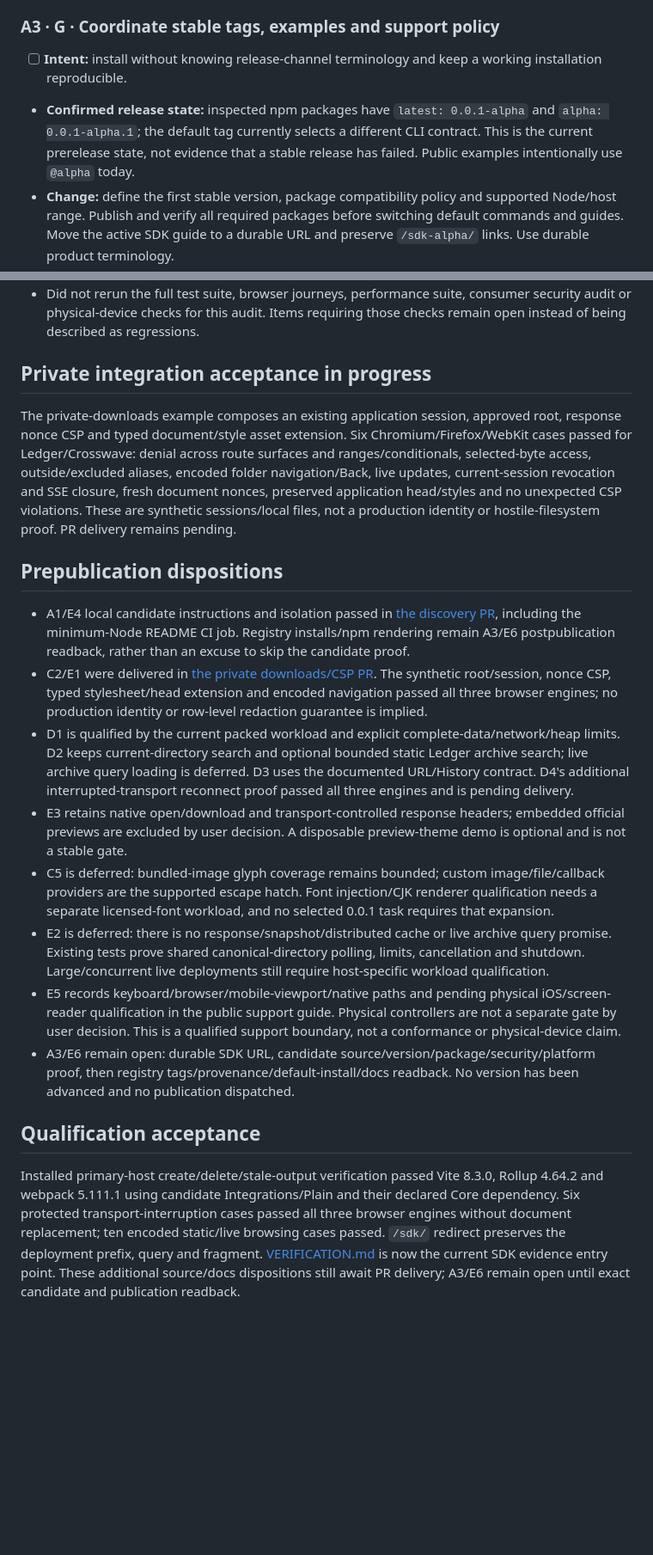
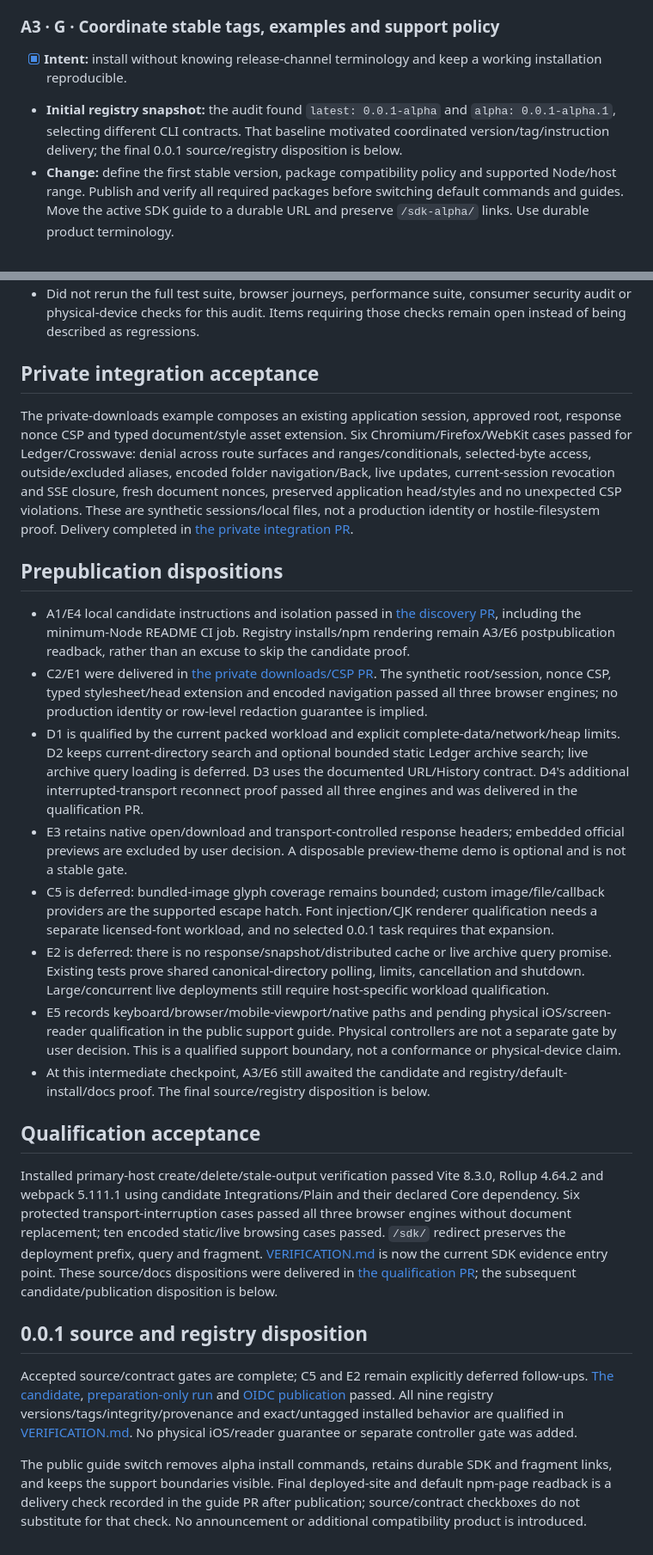
Before and after one commit to vp-tw/dirwell, a Markdown page: STABLE-TODO.md, 2 parts joined by grey strips. Shown at 86% size. Drawn GitHub-style; blank space fills up the shorter version.

```diff
--- a/STABLE-TODO.md
+++ b/STABLE-TODO.md
@@ -57,8 +57,8 @@ Checkboxes record accepted source/contract dispositions; the postpublication por
 
 ### A3 · G · Coordinate stable tags, examples and support policy
 
-- [ ] **Intent:** install without knowing release-channel terminology and keep a working installation reproducible.
-- **Confirmed release state:** inspected npm packages have `latest: 0.0.1-alpha` and `alpha: 0.0.1-alpha.1`; the default tag currently selects a different CLI contract. This is the current prerelease state, not evidence that a stable release has failed. Public examples intentionally use `@alpha` today.
+- [x] **Intent:** install without knowing release-channel terminology and keep a working installation reproducible.
+- **Initial registry snapshot:** the audit found `latest: 0.0.1-alpha` and `alpha: 0.0.1-alpha.1`, selecting different CLI contracts. That baseline motivated coordinated version/tag/instruction delivery; the final 0.0.1 source/registry disposition is below.
 - **Change:** define the first stable version, package compatibility policy and supported Node/host range. Publish and verify all required packages before switching default commands and guides. Move the active SDK guide to a durable URL and preserve `/sdk-alpha/` links. Use durable product terminology.
 - **Acceptance:** clean untagged CLI/Core/theme installs resolve the intended stable family; exact-version installs also work. Verify `latest`, dependencies, types, provenance, docs and examples after publication. Document prerelease use separately.
 - **Evidence:** [package manifests](packages/core/package.json), [support guide](docs/src/content/docs/support.md), [SDK guide](docs/src/content/docs/sdk.md), current registry readback.
@@ -257,21 +257,27 @@ Checkboxes record accepted source/contract dispositions; the postpublication por
 - Retrieved the live homepage, theme guide and API reference successfully. npm HTML browsing was unavailable through the web fetcher; tarballs and registry metadata supplied primary package evidence. Public npm link rendering remains an A1 acceptance check.
 - Did not rerun the full test suite, browser journeys, performance suite, consumer security audit or physical-device checks for this audit. Items requiring those checks remain open instead of being described as regressions.
 
-## Private integration acceptance in progress
+## Private integration acceptance
 
-The private-downloads example composes an existing application session, approved root, response nonce CSP and typed document/style asset extension. Six Chromium/Firefox/WebKit cases passed for Ledger/Crosswave: denial across route surfaces and ranges/conditionals, selected-byte access, outside/excluded aliases, encoded folder navigation/Back, live updates, current-session revocation and SSE closure, fresh document nonces, preserved application head/styles and no unexpected CSP violations. These are synthetic sessions/local files, not a production identity or hostile-filesystem proof. PR delivery remains pending.
+The private-downloads example composes an existing application session, approved root, response nonce CSP and typed document/style asset extension. Six Chromium/Firefox/WebKit cases passed for Ledger/Crosswave: denial across route surfaces and ranges/conditionals, selected-byte access, outside/excluded aliases, encoded folder navigation/Back, live updates, current-session revocation and SSE closure, fresh document nonces, preserved application head/styles and no unexpected CSP violations. These are synthetic sessions/local files, not a production identity or hostile-filesystem proof. Delivery completed in [the private integration PR](https://github.com/vp-tw/dirwell/pull/83).
 
 ## Prepublication dispositions
 
 - A1/E4 local candidate instructions and isolation passed in [the discovery PR](https://github.com/vp-tw/dirwell/pull/82), including the minimum-Node README CI job. Registry installs/npm rendering remain A3/E6 postpublication readback, rather than an excuse to skip the candidate proof.
 - C2/E1 were delivered in [the private downloads/CSP PR](https://github.com/vp-tw/dirwell/pull/83). The synthetic root/session, nonce CSP, typed stylesheet/head extension and encoded navigation passed all three browser engines; no production identity or row-level redaction guarantee is implied.
-- D1 is qualified by the current packed workload and explicit complete-data/network/heap limits. D2 keeps current-directory search and optional bounded static Ledger archive search; live archive query loading is deferred. D3 uses the documented URL/History contract. D4's additional interrupted-transport reconnect proof passed all three engines and is pending delivery.
+- D1 is qualified by the current packed workload and explicit complete-data/network/heap limits. D2 keeps current-directory search and optional bounded static Ledger archive search; live archive query loading is deferred. D3 uses the documented URL/History contract. D4's additional interrupted-transport reconnect proof passed all three engines and was delivered in the qualification PR.
 - E3 retains native open/download and transport-controlled response headers; embedded official previews are excluded by user decision. A disposable preview-theme demo is optional and is not a stable gate.
 - C5 is deferred: bundled-image glyph coverage remains bounded; custom image/file/callback providers are the supported escape hatch. Font injection/CJK renderer qualification needs a separate licensed-font workload, and no selected 0.0.1 task requires that expansion.
 - E2 is deferred: there is no response/snapshot/distributed cache or live archive query promise. Existing tests prove shared canonical-directory polling, limits, cancellation and shutdown. Large/concurrent live deployments still require host-specific workload qualification.
 - E5 records keyboard/browser/mobile-viewport/native paths and pending physical iOS/screen-reader qualification in the public support guide. Physical controllers are not a separate gate by user decision. This is a qualified support boundary, not a conformance or physical-device claim.
-- A3/E6 remain open: durable SDK URL, candidate source/version/package/security/platform proof, then registry tags/provenance/default-install/docs readback. No version has been advanced and no publication dispatched.
+- At this intermediate checkpoint, A3/E6 still awaited the candidate and registry/default-install/docs proof. The final source/registry disposition is below.
 
 ## Qualification acceptance
 
-Installed primary-host create/delete/stale-output verification passed Vite 8.3.0, Rollup 4.64.2 and webpack 5.111.1 using candidate Integrations/Plain and their declared Core dependency. Six protected transport-interruption cases passed all three browser engines without document replacement; ten encoded static/live browsing cases passed. `/sdk/` redirect preserves the deployment prefix, query and fragment. [VERIFICATION.md](VERIFICATION.md) is now the current SDK evidence entry point. These additional source/docs dispositions still await PR delivery; A3/E6 remain open until exact candidate and publication readback.
+Installed primary-host create/delete/stale-output verification passed Vite 8.3.0, Rollup 4.64.2 and webpack 5.111.1 using candidate Integrations/Plain and their declared Core dependency. Six protected transport-interruption cases passed all three browser engines without document replacement; ten encoded static/live browsing cases passed. `/sdk/` redirect preserves the deployment prefix, query and fragment. [VERIFICATION.md](VERIFICATION.md) is now the current SDK evidence entry point. These source/docs dispositions were delivered in [the qualification PR](https://github.com/vp-tw/dirwell/pull/85); the subsequent candidate/publication disposition is below.
+
+## 0.0.1 source and registry disposition
+
+Accepted source/contract gates are complete; C5 and E2 remain explicitly deferred follow-ups. [The candidate](https://github.com/vp-tw/dirwell/pull/86), [preparation-only run](https://github.com/vp-tw/dirwell/actions/runs/38552394410) and [OIDC publication](https://github.com/vp-tw/dirwell/actions/runs/38553763885) passed. All nine registry versions/tags/integrity/provenance and exact/untagged installed behavior are qualified in [VERIFICATION.md](VERIFICATION.md). No physical iOS/reader guarantee or separate controller gate was added.
+
+The public guide switch removes alpha install commands, retains durable SDK and fragment links, and keeps the support boundaries visible. Final deployed-site and default npm-page readback is a delivery check recorded in the guide PR after publication; source/contract checkboxes do not substitute for that check. No announcement or additional compatibility product is introduced.
```
Also changed, not shown: other parts of STABLE-TODO.md (+4 -4 lines), VERIFICATION.md (+11 -3 lines).
